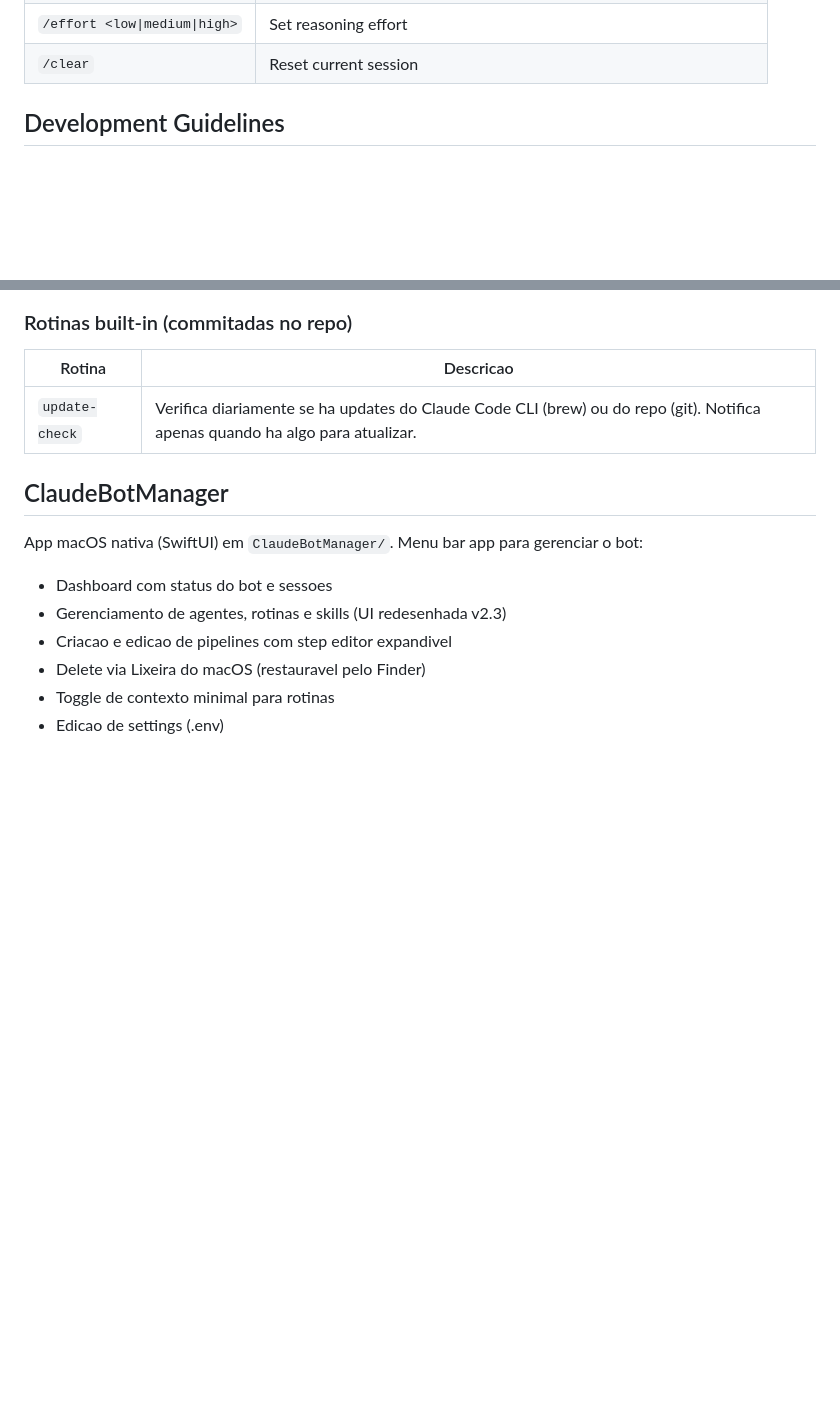
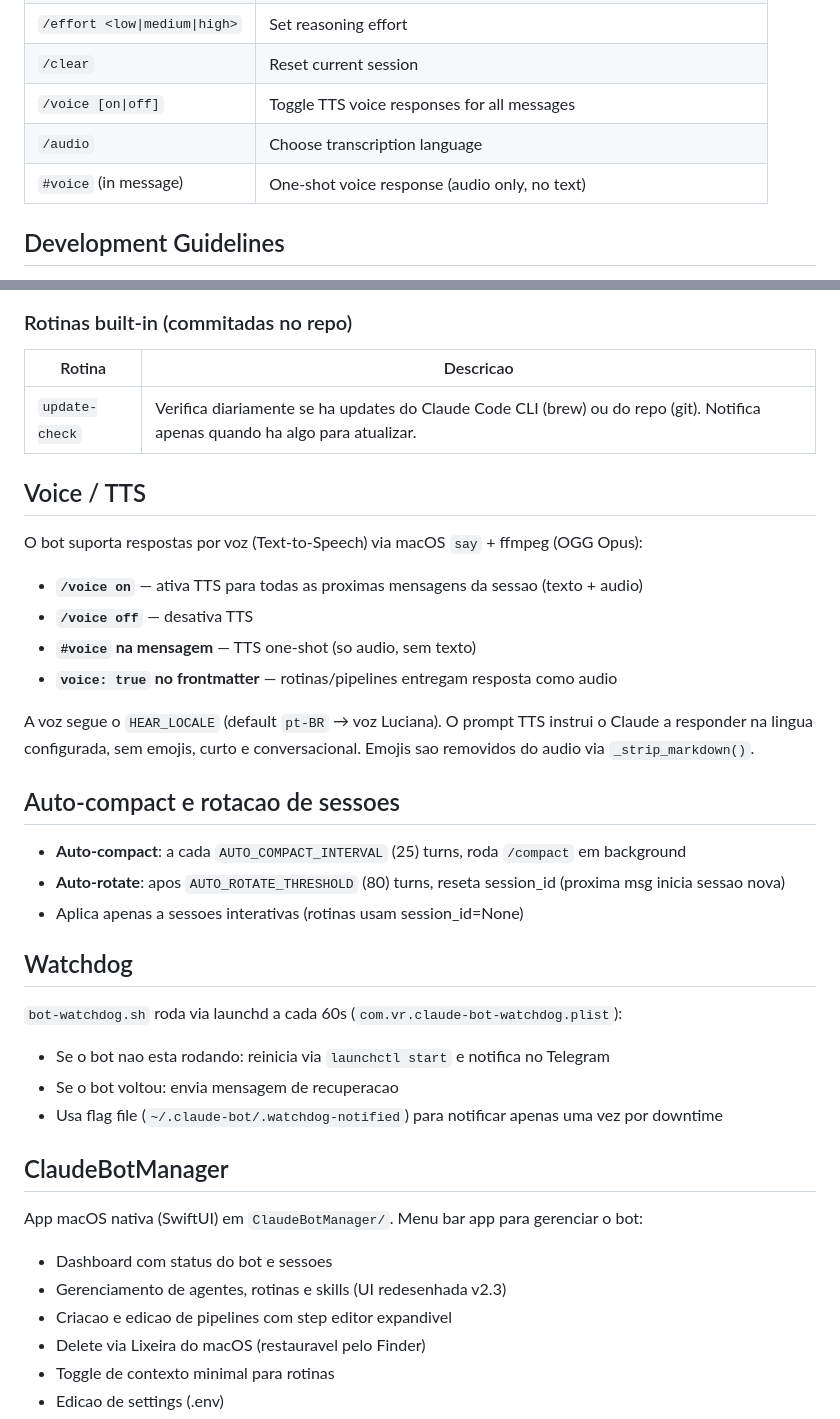
Before and after one commit to oviniciusramosp/claude-bot, a Markdown page: CLAUDE.md, 2 parts joined by grey strips. Rendered like a GitHub page; blank space fills up the shorter version.

Commit message:
docs: add voice/TTS, auto-compact, watchdog sections to CLAUDE.md
Documents #voice vs /voice behavior, TTS configuration, auto-compact
thresholds, session rotation, and watchdog setup.

Co-Authored-By: Claude Opus 4.6 (1M context) <noreply@anthropic.com>

```diff
--- a/CLAUDE.md
+++ b/CLAUDE.md
@@ -108,6 +108,9 @@ Lido pelo Claude Code quando executa tarefas no contexto do vault (rotinas, sess
 | `/workspace <path>` | Change working directory |
 | `/effort <low\|medium\|high>` | Set reasoning effort |
 | `/clear` | Reset current session |
+| `/voice [on\|off]` | Toggle TTS voice responses for all messages |
+| `/audio` | Choose transcription language |
+| `#voice` (in message) | One-shot voice response (audio only, no text) |
 
 ## Development Guidelines
 
@@ -216,6 +219,30 @@ Se o output de uma rotina (nao pipeline) for exatamente `NO_REPLY`, o bot nao en
 |--------|-----------|
 | `update-check` | Verifica diariamente se ha updates do Claude Code CLI (brew) ou do repo (git). Notifica apenas quando ha algo para atualizar. |
 
+## Voice / TTS
+
+O bot suporta respostas por voz (Text-to-Speech) via macOS `say` + ffmpeg (OGG Opus):
+
+- **`/voice on`** — ativa TTS para todas as proximas mensagens da sessao (texto + audio)
+- **`/voice off`** — desativa TTS
+- **`#voice` na mensagem** — TTS one-shot (so audio, sem texto)
+- **`voice: true` no frontmatter** — rotinas/pipelines entregam resposta como audio
+
+A voz segue o `HEAR_LOCALE` (default `pt-BR` → voz Luciana). O prompt TTS instrui o Claude a responder na lingua configurada, sem emojis, curto e conversacional. Emojis sao removidos do audio via `_strip_markdown()`.
+
+## Auto-compact e rotacao de sessoes
+
+- **Auto-compact**: a cada `AUTO_COMPACT_INTERVAL` (25) turns, roda `/compact` em background
+- **Auto-rotate**: apos `AUTO_ROTATE_THRESHOLD` (80) turns, reseta session_id (proxima msg inicia sessao nova)
+- Aplica apenas a sessoes interativas (rotinas usam session_id=None)
+
+## Watchdog
+
+`bot-watchdog.sh` roda via launchd a cada 60s (`com.vr.claude-bot-watchdog.plist`):
+- Se o bot nao esta rodando: reinicia via `launchctl start` e notifica no Telegram
+- Se o bot voltou: envia mensagem de recuperacao
+- Usa flag file (`~/.claude-bot/.watchdog-notified`) para notificar apenas uma vez por downtime
+
 ## ClaudeBotManager
 
 App macOS nativa (SwiftUI) em `ClaudeBotManager/`. Menu bar app para gerenciar o bot:
```
